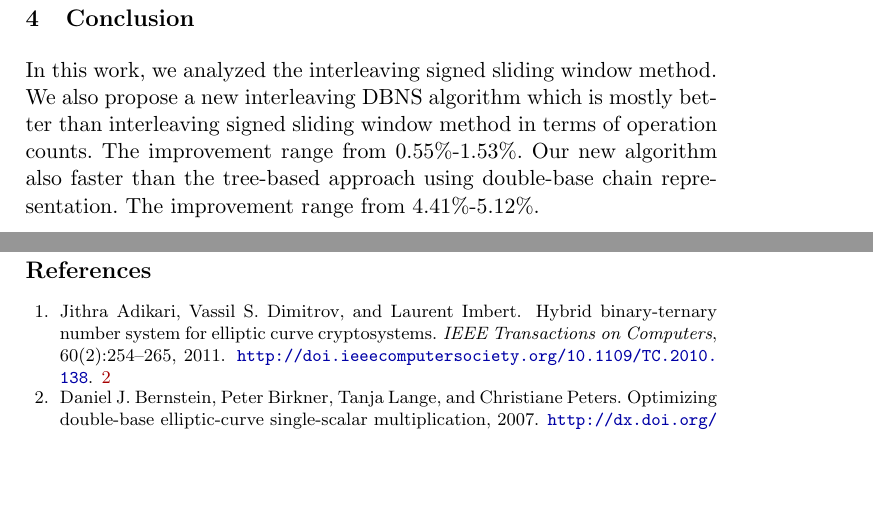
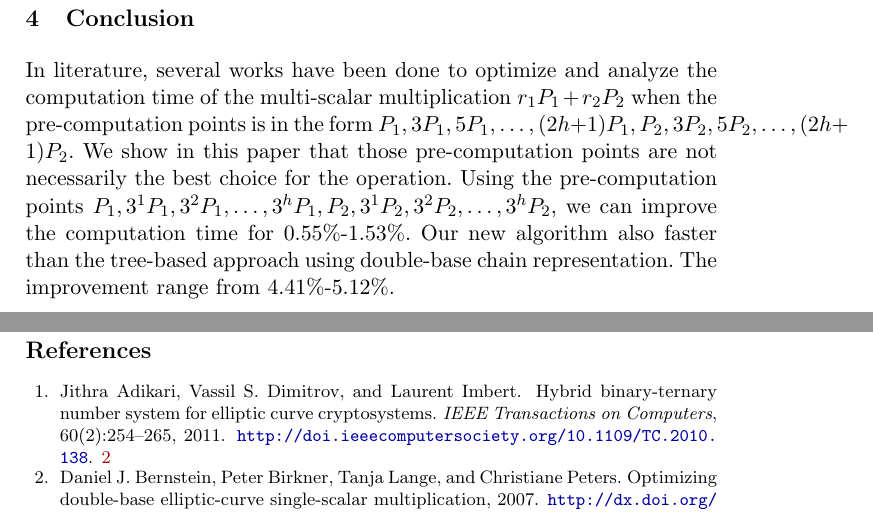
Before and after one commit to BeJade/dbns, a LaTeX paper (dbns.tex, which reads conclusion.tex): two parts of pages 15 and 16 of 17, joined at a grey line, cut so that both start at the same text, the shorter picture padded with empty space. Compiled offline with pdfLaTeX.

Commit message:
conclusion

```diff
--- a/conclusion.tex
+++ b/conclusion.tex
@@ -1,8 +1,6 @@
 \section{Conclusion}
 
-In this work, we analyzed the interleaving signed sliding window method.
-We also propose a new interleaving DBNS algorithm which is mostly better than
-interleaving signed sliding window method in terms of operation counts.
-The improvement range from 0.55\%-1.53\%.
+In literature, several works have been done to optimize and analyze the computation time of the multi-scalar multiplication $r_1P_1 + r_2P_2$ when the pre-computation points is in the form $P_1, 3P_1, 5P_1, \dots, (2h + 1)P_1, P_2, 3P_2, 5P_2, \dots, (2h + 1)P_2$. We show in this paper that those pre-computation points are not necessarily the best choice for the operation. Using the pre-computation points $P_1, 3^1P_1, 3^2P_1, \dots, 3^hP_1, P_2, 3^1P_2, 3^2P_2, \dots, 3^hP_2$,
+we can improve the computation time for 0.55\%-1.53\%.
 Our new algorithm also faster than the tree-based approach using double-base chain representation.
 The improvement range from 4.41\%-5.12\%.
```
